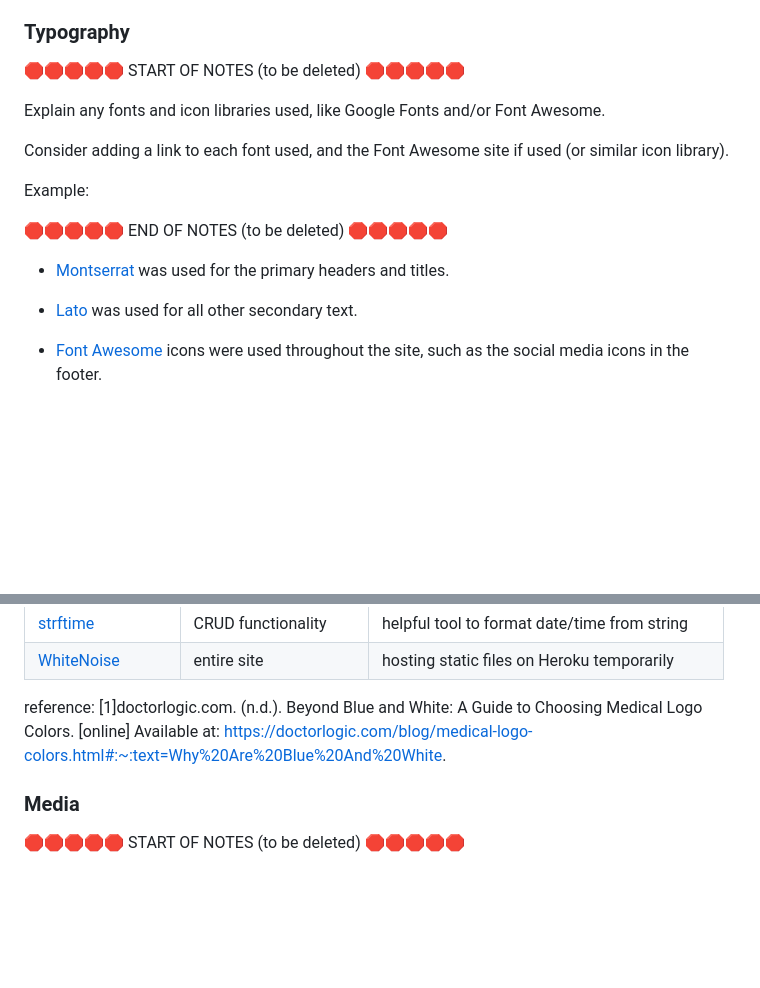
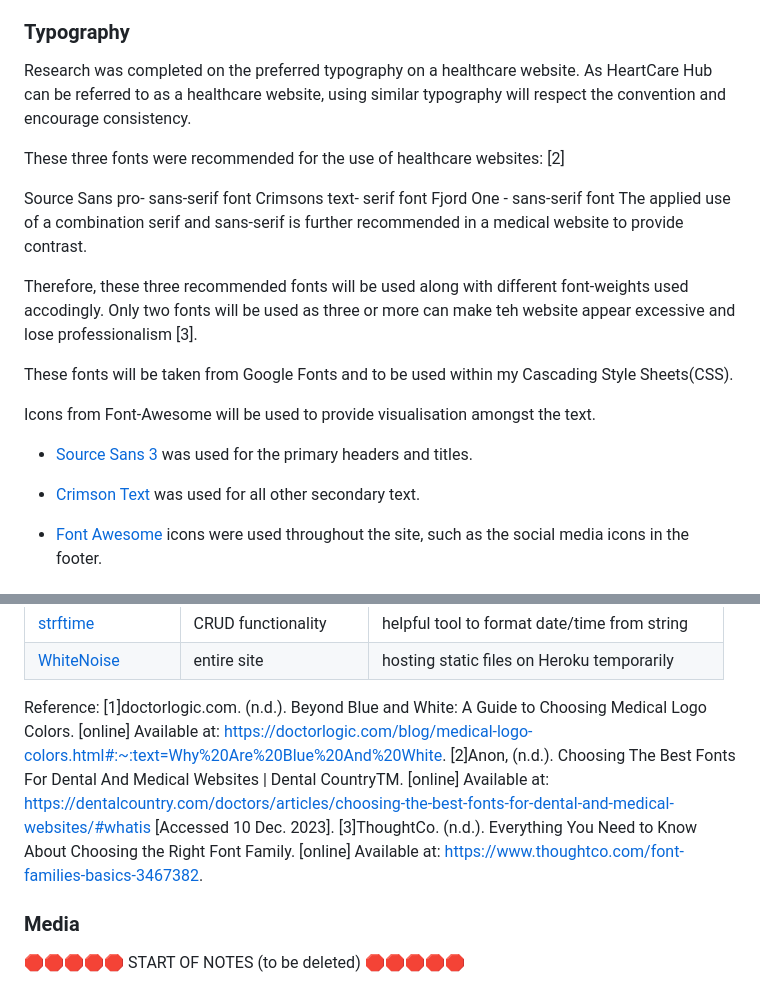
Before and after one commit to mikavir/heartcare-hub, a Markdown page: README.md, 2 parts joined by grey strips. GitHub-like rendering; blank space fills up the shorter version.

Commit message:
Establish typography in the readme

```diff
--- a/README.md
+++ b/README.md
@@ -55,19 +55,24 @@ I used [coolors.co](https://coolors.co/8c0032-e71348-ffffff-666666-333333) to ge
 
 ### Typography
 
-🛑🛑🛑🛑🛑 START OF NOTES (to be deleted) 🛑🛑🛑🛑🛑
+Research was completed on the preferred typography on a healthcare website. As HeartCare Hub can be referred to as a healthcare website, using similar typography will respect the convention and encourage consistency.
 
-Explain any fonts and icon libraries used, like Google Fonts and/or Font Awesome.
+These three fonts were recommended for the use of healthcare websites: [2]
 
-Consider adding a link to each font used, and the Font Awesome site if used (or similar icon library).
+Source Sans pro- sans-serif font
+Crimsons text- serif font
+Fjord One - sans-serif font
+The applied use of a combination serif and sans-serif is further recommended in a medical website to provide contrast.
 
-Example:
+Therefore, these three recommended fonts will be used along with different font-weights used accodingly. Only two fonts will be used as three or more can make teh website appear excessive and lose professionalism [3].
 
-🛑🛑🛑🛑🛑 END OF NOTES (to be deleted) 🛑🛑🛑🛑🛑
+These fonts will be taken from Google Fonts and to be used within my Cascading Style Sheets(CSS).
 
-- [Montserrat](https://fonts.google.com/specimen/Montserrat) was used for the primary headers and titles.
+Icons from Font-Awesome will be used to provide visualisation amongst the text.
 
-- [Lato](https://fonts.google.com/specimen/Lato) was used for all other secondary text.
+- [Source Sans 3](https://fonts.google.com/specimen/Source+Sans+3?query=source+sans) was used for the primary headers and titles.
+
+- [Crimson Text](https://fonts.google.com/specimen/Crimson+Text) was used for all other secondary text.
 
 - [Font Awesome](https://fontawesome.com) icons were used throughout the site, such as the social media icons in the footer.
 
@@ -374,8 +379,10 @@ Ideally, you should provide an actual link to every resource used, not just a ge
 | [strftime](https://strftime.org) | CRUD functionality | helpful tool to format date/time from string |
 | [WhiteNoise](http://whitenoise.evans.io) | entire site | hosting static files on Heroku temporarily |
 
-reference:
+Reference:
 [1]doctorlogic.com. (n.d.). Beyond Blue and White: A Guide to Choosing Medical Logo Colors. [online] Available at: https://doctorlogic.com/blog/medical-logo-colors.html#:~:text=Why%20Are%20Blue%20And%20White.
+[2]Anon, (n.d.). Choosing The Best Fonts For Dental And Medical Websites | Dental CountryTM. [online] Available at: https://dentalcountry.com/doctors/articles/choosing-the-best-fonts-for-dental-and-medical-websites/#whatis [Accessed 10 Dec. 2023].
+[3]ThoughtCo. (n.d.). Everything You Need to Know About Choosing the Right Font Family. [online] Available at: https://www.thoughtco.com/font-families-basics-3467382.
 
 ### Media
 
```
